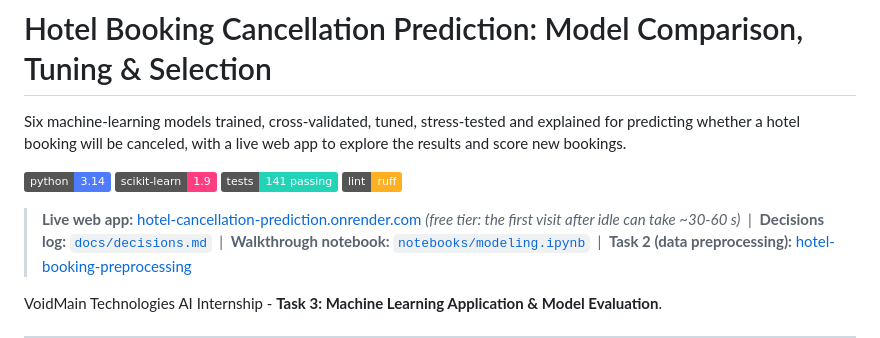
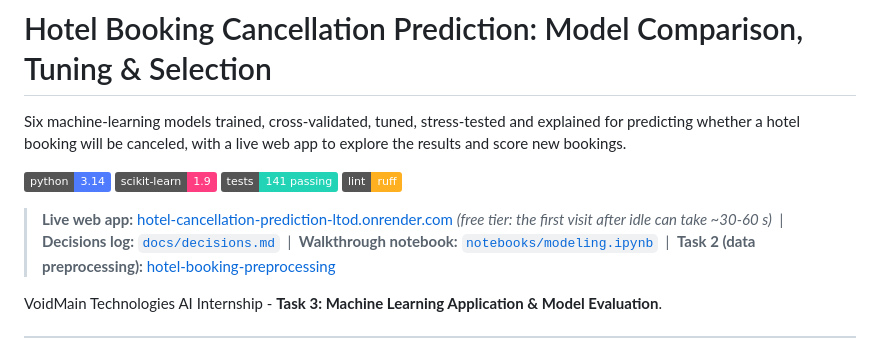
Before and after one commit to Krishna141414/hotel-cancellation-prediction, a Markdown page: README.md, the part around the change. GitHub-like rendering; badges without logos.

Commit message:
docs: point README to the live Render URL
Co-Authored-By: Claude Opus 5.5 <noreply@anthropic.com>

```diff
--- a/README.md
+++ b/README.md
@@ -9,7 +9,7 @@ results and score new bookings.
 ![Tests](https://img.shields.io/badge/tests-141%20passing-22D3B6)
 ![Lint](https://img.shields.io/badge/lint-ruff-FFB020)
 
-> **Live web app:** [hotel-cancellation-prediction.onrender.com](https://hotel-cancellation-prediction.onrender.com) _(free tier: the first visit after idle can take ~30-60 s)_
+> **Live web app:** [hotel-cancellation-prediction-ltod.onrender.com](https://hotel-cancellation-prediction-ltod.onrender.com) _(free tier: the first visit after idle can take ~30-60 s)_
 > &nbsp;|&nbsp; **Decisions log:** [`docs/decisions.md`](docs/decisions.md)
 > &nbsp;|&nbsp; **Walkthrough notebook:** [`notebooks/modeling.ipynb`](notebooks/modeling.ipynb)
 > &nbsp;|&nbsp; **Task 2 (data preprocessing):** [hotel-booking-preprocessing](https://github.com/Krishna141414/hotel-booking-preprocessing)
```
